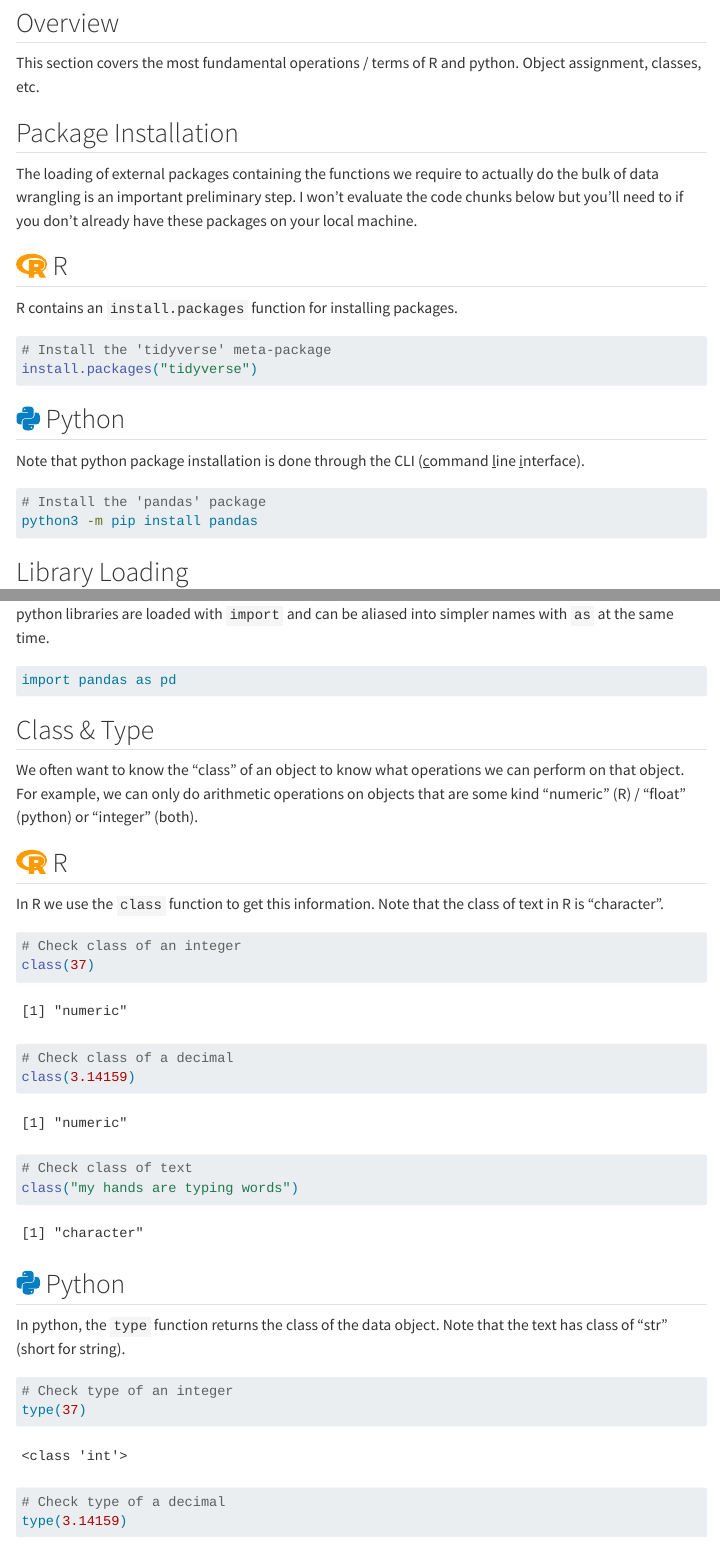
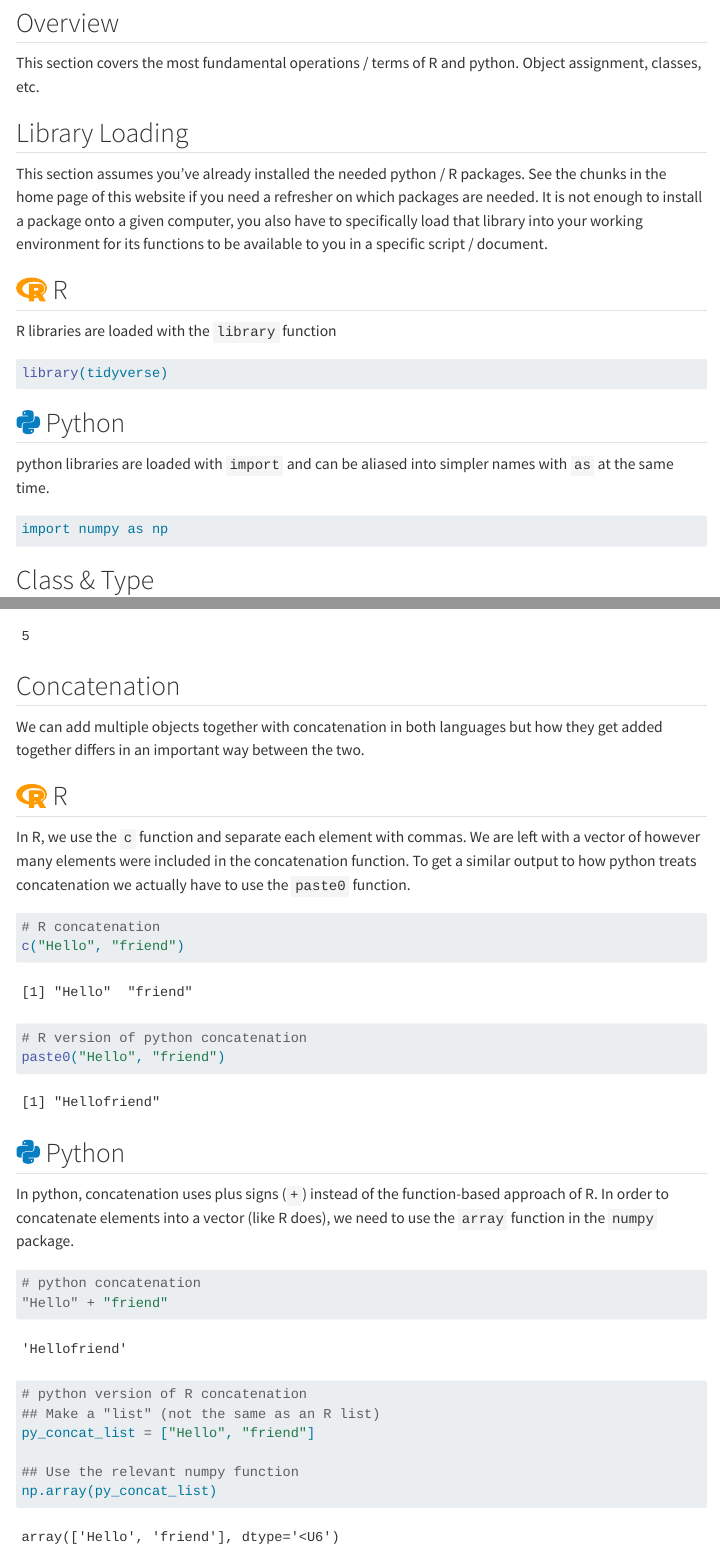
Before and after one commit to njlyon0/collab_bilingualism, a Quarto document (wrangle_basics.qmd): the page in a window 1100 px wide, from 80 px down, and a second part further down, joined at a grey line. Rendered offline with R 4.5, knitr and Pandoc in place of Quarto, with nearby package versions; menus at the side of the page are left out.

Commit message:
Moved package installation instructions into the home page of the site and edited the downstream sections of the site accordingly

````diff
--- a/wrangle_basics.qmd
+++ b/wrangle_basics.qmd
@@ -6,33 +6,9 @@ title: "Fundamentals"
 
 This section covers the most fundamental operations / terms of R and python. Object assignment, classes, etc.
 
-## Package Installation
-
-The loading of external packages containing the functions we require to actually do the bulk of data wrangling is an important preliminary step. I won't evaluate the code chunks below but you'll need to if you don't already have these packages on your local machine.
-
-:::panel-tabset
-## `r fontawesome::fa(name = "r-project", fill = "#FF9B00", a11y = "sem")` R
-
-R contains an `install.packages` function for installing packages.
-
-```{r r-pkg-install, eval = F}
-# Install the 'tidyverse' meta-package
-install.packages("tidyverse")
-```
-
-## `r fontawesome::fa(name = "python", fill = "#077DC2", a11y = "sem")` Python
-
-Note that python package installation is done through the CLI (<u>c</u>ommand <u>l</u>ine <u>i</u>nterface).
-
-```{bash py-pkg-install, eval = F}
-# Install the 'pandas' package
-python3 -m pip install pandas
-```
-:::
-
 ## Library Loading
 
-It is not enough to install a package onto a given computer, you also have to specifically load that library into your working environment for its functions to be available to you in a specific script / document.
+This section assumes you've already installed the needed python / R packages. See the chunks in the home page of this website if you need a refresher on which packages are needed. It is not enough to install a package onto a given computer, you also have to specifically load that library into your working environment for its functions to be available to you in a specific script / document.
 
 :::panel-tabset
 ## `r fontawesome::fa(name = "r-project", fill = "#FF9B00", a11y = "sem")` R
@@ -48,7 +24,7 @@ library(tidyverse)
 python libraries are loaded with `import` and can be aliased into simpler names with `as` at the same time.
 
 ```{python py-libs}
-import pandas as pd
+import numpy as np
 ```
 :::
 
@@ -105,7 +81,41 @@ nchar("Hello")
 
 In python, the equivalent function is `len`.
 
-```{python}
+```{python py-length}
 len("Hello")
 ```
 :::
+
+## Concatenation
+
+We can add multiple objects together with concatenation in both languages but how they get added together differs in an important way between the two.
+
+:::panel-tabset
+## `r fontawesome::fa(name = "r-project", fill = "#FF9B00", a11y = "sem")` R
+
+In R, we use the `c` function and separate each element with commas. We are left with a vector of however many elements were included in the concatenation function. To get a similar output to how python treats concatenation we actually have to use the `paste0` function.
+
+```{r r-concat}
+# R concatenation
+c("Hello", "friend")
+
+# R version of python concatenation
+paste0("Hello", "friend")
+```
+
+## `r fontawesome::fa(name = "python", fill = "#077DC2", a11y = "sem")` Python
+
+In python, concatenation uses plus signs (`+`) instead of the function-based approach of R. In order to concatenate elements into a vector (like R does), we need to use the `array` function in the `numpy` package.
+
+```{python py-concat}
+# python concatenation
+"Hello" + "friend"
+
+# python version of R concatenation
+## Make a "list" (not the same as an R list)
+py_concat_list = ["Hello", "friend"]
+
+## Use the relevant numpy function
+np.array(py_concat_list)
+```
+:::
````
Also changed, not shown: index.qmd (+25 -12 lines), workbench.qmd (+2 -2 lines), wrangle_data.qmd (+1 -1 lines), wrangle_basics.qmd (2 more changed lines), 4 other files.
